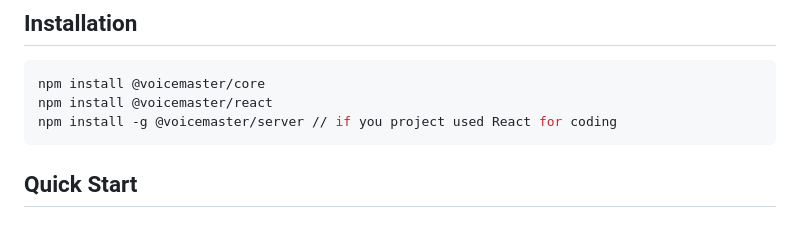
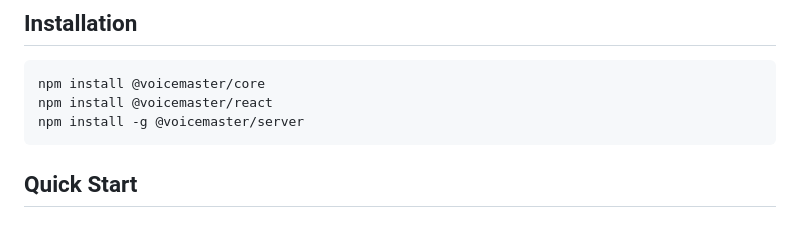
Before and after one commit to voicemaster-repo/voicemaster, a Markdown page: docs/README.md, the part around the change. GitHub-like rendering.

````diff
--- a/docs/README.md
+++ b/docs/README.md
@@ -34,7 +34,7 @@ Simple WebRTC library for adding real-time voice chat to your web applications.
 ```bash
 npm install @voicemaster/core
 npm install @voicemaster/react
-npm install -g @voicemaster/server // if you project used React for coding
+npm install -g @voicemaster/server
 ```
 
 ## Quick Start
````
